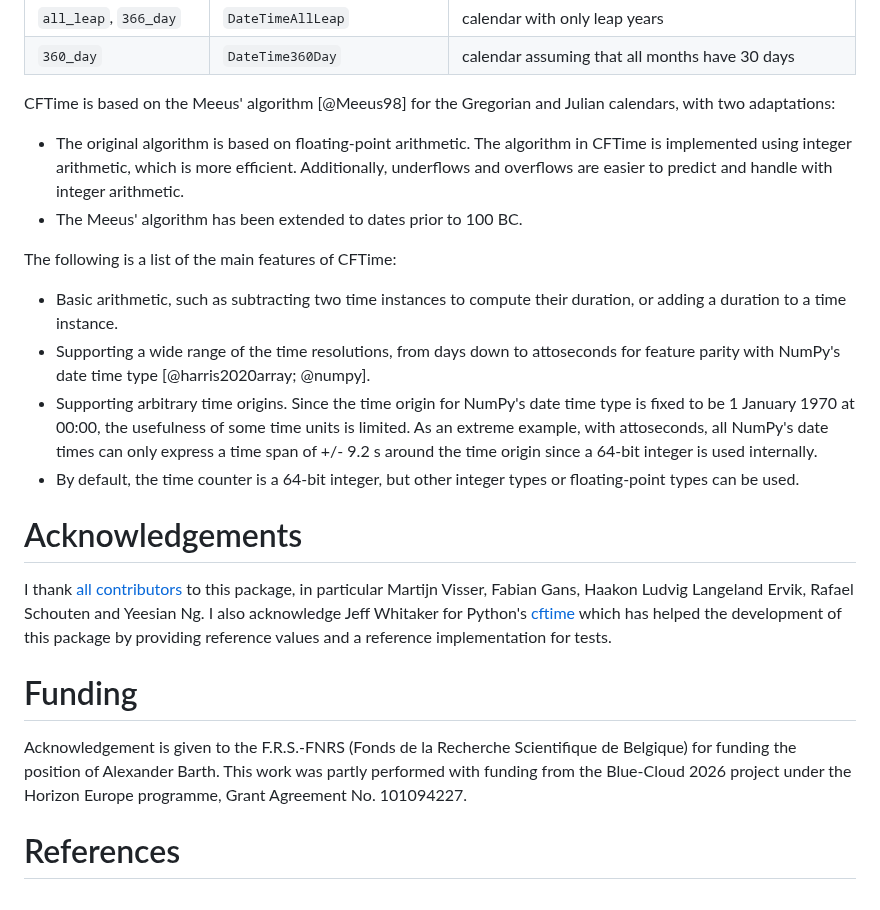
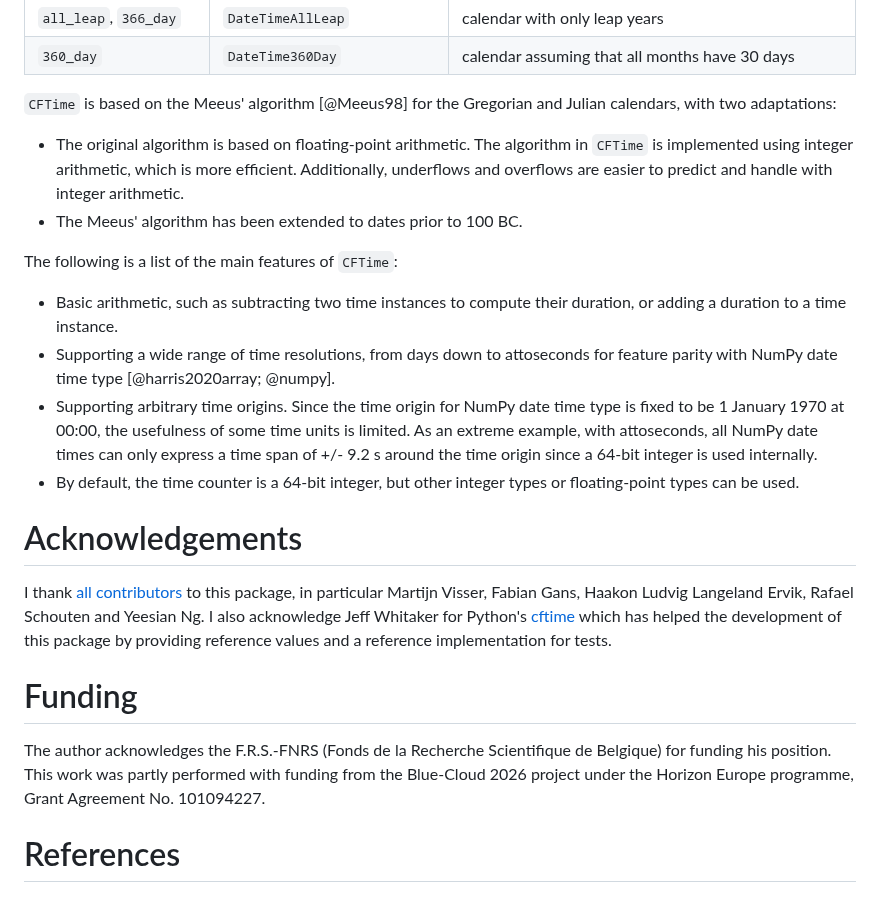
Before and after one commit to JuliaGeo/CFTime.jl, a Markdown page: paper/paper.md, the part around one of its changes. Rendered like a GitHub page.

```diff
--- a/paper/paper.md
+++ b/paper/paper.md
@@ -68,17 +68,17 @@ The CF conventions define several calendar types, including:
 | `all_leap`, `366_day`   | `DateTimeAllLeap`            | calendar with only leap years |
 | `360_day`               | `DateTime360Day`             | calendar assuming that all months have 30 days |
 
-CFTime is based on the Meeus' algorithm [@Meeus98] for the Gregorian and Julian calendars, with two adaptations:
+`CFTime` is based on the Meeus' algorithm [@Meeus98] for the Gregorian and Julian calendars, with two adaptations:
 
-* The original algorithm is based on floating-point arithmetic. The algorithm in CFTime is implemented using integer arithmetic, which is more efficient.
+* The original algorithm is based on floating-point arithmetic. The algorithm in `CFTime` is implemented using integer arithmetic, which is more efficient.
 Additionally, underflows and overflows are easier to predict and handle with integer arithmetic.
 * The Meeus' algorithm has been extended to dates prior to 100 BC.
 
-The following is a list of the main features of CFTime:
+The following is a list of the main features of `CFTime`:
 
 * Basic arithmetic, such as subtracting two time instances to compute their duration, or adding a duration to a time instance.
-* Supporting a wide range of the time resolutions, from days down to attoseconds for feature parity with NumPy's date time type [@harris2020array; @numpy].
-* Supporting arbitrary time origins. Since the time origin for NumPy's date time type is fixed to be 1 January 1970 at 00:00, the usefulness of some time units is limited. As an extreme example, with attoseconds, all NumPy's date times can only express a time span of +/- 9.2 s around the time origin since a 64-bit integer is used internally.
+* Supporting a wide range of time resolutions, from days down to attoseconds for feature parity with NumPy date time type [@harris2020array; @numpy].
+* Supporting arbitrary time origins. Since the time origin for NumPy date time type is fixed to be 1 January 1970 at 00:00, the usefulness of some time units is limited. As an extreme example, with attoseconds, all NumPy date times can only express a time span of +/- 9.2 s around the time origin since a 64-bit integer is used internally.
 * By default, the time counter is a 64-bit integer, but other integer types or floating-point types can be used.
 
 # Acknowledgements
@@ -86,7 +86,6 @@ The following is a list of the main features of CFTime:
 I thank [all contributors](https://github.com/JuliaGeo/CFTime.jl/graphs/contributors) to this package, in particular Martijn Visser, Fabian Gans, Haakon Ludvig Langeland Ervik, Rafael Schouten and Yeesian Ng. I also acknowledge Jeff Whitaker for Python's [cftime](https://github.com/Unidata/cftime) which has helped the development of this package by providing reference values and a reference implementation for tests.
 
 # Funding
-
-Acknowledgement is given to the F.R.S.-FNRS (Fonds de la Recherche Scientifique de Belgique) for funding the position of Alexander Barth. This work was partly performed with funding from the Blue-Cloud 2026 project under the Horizon Europe programme, Grant Agreement No. 101094227.
+The author acknowledges the F.R.S.-FNRS (Fonds de la Recherche Scientifique de Belgique) for funding his position. This work was partly performed with funding from the Blue-Cloud 2026 project under the Horizon Europe programme, Grant Agreement No. 101094227.
 
 # References
```
Also changed, not shown: other parts of paper/paper.md (+10 -10 lines).
